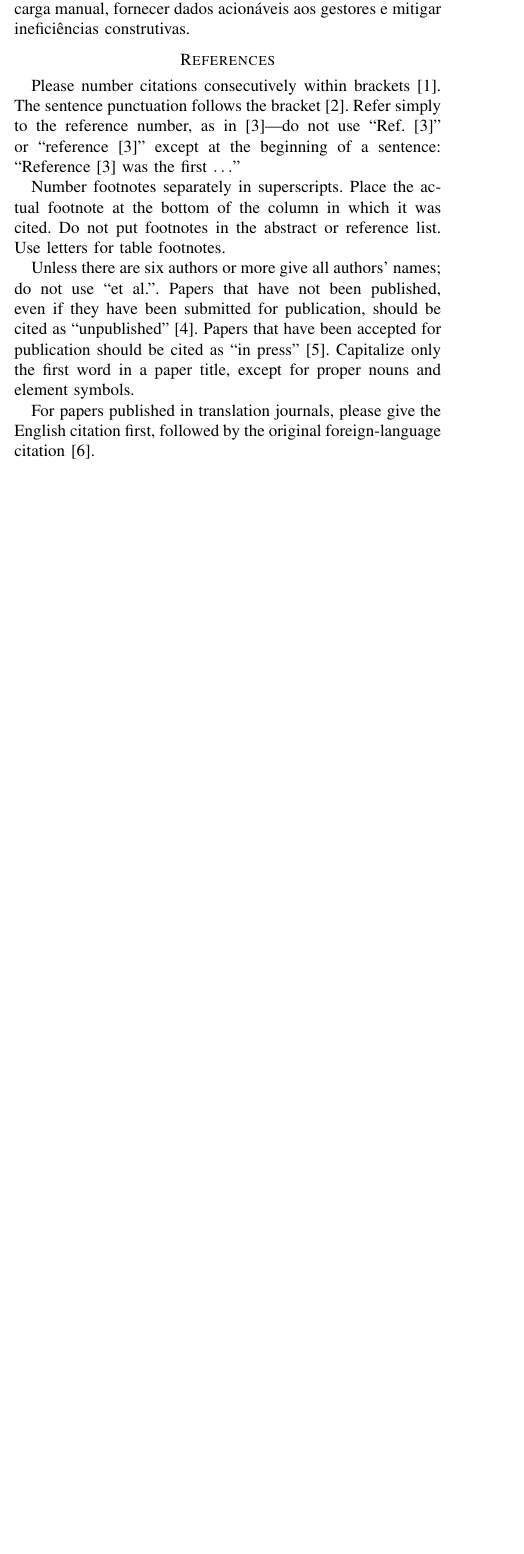
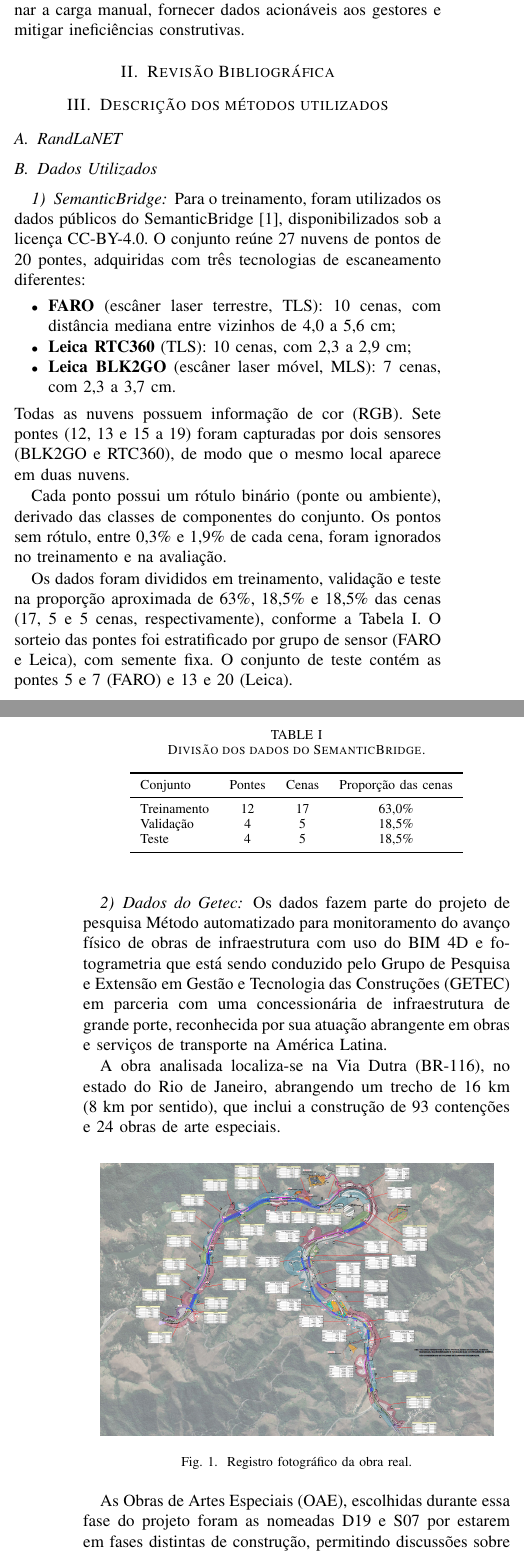
Before and after one commit to JoseRaimundo27/RandlanetArticle, a LaTeX paper (latex-files/ieee.tex): part of one column of page 1 of 2 before the commit and two parts of the columns of pages 1 and 2 of 2 after it, the two joined at a grey line, cut so that both start at the same text, the shorter picture padded with empty space. Compiled offline with pdfLaTeX; a missing font is replaced by an installed copy or a similar font; a LaTeX package or settings file that is missing is left out.

Commit message:
evoluindo artigo

```diff
--- a/latex-files/ieee.tex
+++ b/latex-files/ieee.tex
@@ -1,12 +1,14 @@
 \documentclass[conference]{IEEEtran}
 \IEEEoverridecommandlockouts
-% The preceding line is only needed to identify funding in the first footnote. If that is unneeded, please comment it out.
+% The preceding line is only needed toy funding in the first footnote. If that is unneeded, please comment it out.
 \usepackage{cite}
 \usepackage{amsmath,amssymb,amsfonts}
 \usepackage{algorithmic}
 \usepackage{graphicx}
 \usepackage{textcomp}
 \usepackage{xcolor}
+\usepackage{booktabs}
+
 \def\BibTeX{{\rm B\kern-.05em{\sc i\kern-.025em b}\kern-.08em
     T\kern-.1667em\lower.7ex\hbox{E}\kern-.125emX}}
 \begin{document}
@@ -48,22 +52,56 @@ O monitoramento de progresso é um dos elos fundamentais para gestão de projeto
 
 
-\section*{References}
 
-Please number citations consecutively within brackets \cite{b1}. The
-sentence punctuation follows the bracket \cite{b2}. Refer simply to the reference
-number, as in \cite{b3}---do not use ``Ref. \cite{b3}'' or ``reference \cite{b3}'' except at
-the beginning of a sentence: ``Reference \cite{b3} was the first $\ldots$''
+Nesse cenário, a integração de ferramentas como a Modelagem da Informação da Construção (BIM) a técnicas de Visão Computacional (CV) em Inteligência Artificia (IA) tem se consolidado como a via mais eficiente para o monitoramento automatizado \cite{Pal2023}. O uso de \textit{Deep Learning} permite processar dados visuais complexos, como nuvens de pontos, visando comparar o modelo planejado (\textit{as-planned}) com a execução real (\textit{as-built}) para extrair informações objetivas de avanço \cite{Reja2022,Braun2020 }.
 
-Number footnotes separately in superscripts. Place the actual footnote at
-the bottom of the column in which it was cited. Do not put footnotes in the
-abstract or reference list. Use letters for table footnotes.
+Apesar desses avanços, a literatura e as aplicações de monitoramento automatizado ainda concentram-se majoritariamente em edificações verticais, revelando uma lacuna no desenvolvimento de fluxos adaptados às especificidades geométricas e operacionais das pontes. Portanto, este trabalho propõe aplicar a eliminação de ruídos de nuvens de pontos utilizando \textit{deep learning} (RandLA-Net) como etapa necessária para aplicar um fluxo semi-automatizado para o monitoramento do progresso de pontes. O resultado da eliminação de ruídos terá uso em futuros algoritmos de alinhamento geométrico, visando eliminar a carga manual, fornecer dados acionáveis aos gestores e mitigar ineficiências construtivas.
 
-Unless there are six authors or more give all authors' names; do not use
-``et al.''. Papers that have not been published, even if they have been
-submitted for publication, should be cited as ``unpublished'' \cite{b4}. Papers
-that have been accepted for publication should be cited as ``in press'' \cite{b5}.
-Capitalize only the first word in a paper title, except for proper nouns and
-element symbols.
 
-For papers published in translation journals, please give the English
-citation first, followed by the original foreign-language citation \cite{b6}.
+\section{Revisão Bibliográfica}
+
+\section{Descrição dos métodos utilizados}
+\subsection{RandLaNET}
+\subsection{Dados Utilizados}
+\subsubsection{SemanticBridge}
+
+Para o treinamento, foram utilizados os dados públicos do SemanticBridge~\cite{SemanticBridge}, disponibilizados sob a licença CC-BY-4.0. O conjunto reúne 27 nuvens de pontos de 20 pontes, adquiridas com três tecnologias de escaneamento diferentes:
+\begin{itemize}
+	\item \textbf{FARO} (escâner laser terrestre, TLS): 10 cenas, com distância mediana entre vizinhos de 4,0 a 5,6~cm;
+	\item \textbf{Leica RTC360} (TLS): 10 cenas, com 2,3 a 2,9~cm;
+	\item \textbf{Leica BLK2GO} (escâner laser móvel, MLS): 7 cenas, com 2,3 a 3,7~cm.
+\end{itemize}
+Todas as nuvens possuem informação de cor (RGB). Sete pontes (12, 13 e 15 a 19) foram capturadas por dois sensores (BLK2GO e RTC360), de modo que o mesmo local aparece em duas nuvens.
+
+Cada ponto possui um rótulo binário (ponte ou ambiente), derivado das classes de componentes do conjunto. Os pontos sem rótulo, entre 0,3\% e 1,9\% de cada cena, foram ignorados no treinamento e na avaliação.
+
+Os dados foram divididos em treinamento, validação e teste na proporção aproximada de 63\%, 18,5\% e 18,5\% das cenas (17, 5 e 5 cenas, respectivamente), conforme a Tabela~\ref{tab:divisao}. O sorteio das pontes foi estratificado por grupo de sensor (FARO e Leica), com semente fixa. O conjunto de teste contém as pontes 5 e 7 (FARO) e 13 e 20 (Leica).
+
+\begin{table}[htbp]
+	\centering
+	\caption{Divisão dos dados do SemanticBridge.}
+	\label{tab:divisao}
+	\begin{tabular}{lccc}
+		\toprule
+		Conjunto & Pontes & Cenas & Proporção das cenas \\
+		\midrule
+		Treinamento & 12 & 17 & 63,0\% \\
+		Validação   &  4 &  5 & 18,5\% \\
+		Teste       &  4 &  5 & 18,5\% \\
+		\bottomrule
+	\end{tabular}
+\end{table}
+
+\subsubsection{Dados do Getec}
+
+Os dados fazem parte do projeto de pesquisa Método automatizado para monitoramento do avanço físico de obras de infraestrutura com uso do BIM 4D e fotogrametria que está sendo conduzido pelo Grupo de Pesquisa e Extensão em Gestão e Tecnologia das Construções (GETEC) em parceria com uma concessionária de infraestrutura de grande porte, reconhecida por sua atuação abrangente em obras e serviços de transporte na América Latina.
+
+A obra analisada localiza-se na Via Dutra (BR-116), no estado do Rio de Janeiro, abrangendo um trecho de 16 km (8 km por sentido), que inclui a construção de 93 contenções e 24 obras de arte especiais.
+
+\begin{figure}[htbp]
+	\centering
+	\includegraphics[width=0.45\textwidth]{figs/obra_real.png}
+	\caption{Registro fotográfico da obra real.}
+	\label{fig:obra_real}
+\end{figure}
+
+As Obras de Artes Especiais (OAE), escolhidas durante essa fase do projeto foram as nomeadas D19 e S07 por estarem em fases distintas de construção, permitindo discussões sobre o uso das ferramentas, parâmetros e processos em diferentes cenários. OAE D19 trata-se de um viaduto composto por 18 pilares, 67 vigas e com aproximadamente 425 m de extensão de pavimento. A OAE S07 é composta por 8 pilares, 38 vigas e com aproximadamente 222m de extensão. Neste estudo as essas OAEs foram utilizadas para validação do modelo.
```
Also changed, not shown: latex-files/figs/d19-segmented.png (added), latex-files/figs/d19.png (added), latex-files/figs/fig1.png (renamed from latex-files/fig1.png), latex-files/figs/obra_real.png (added), latex-files/figs/s07-segmented.png (added), latex-files/figs/s07.png (added), latex-files/ieee.pdf, latex-files/ieee.tex (69 more changed lines), 3 other files.
